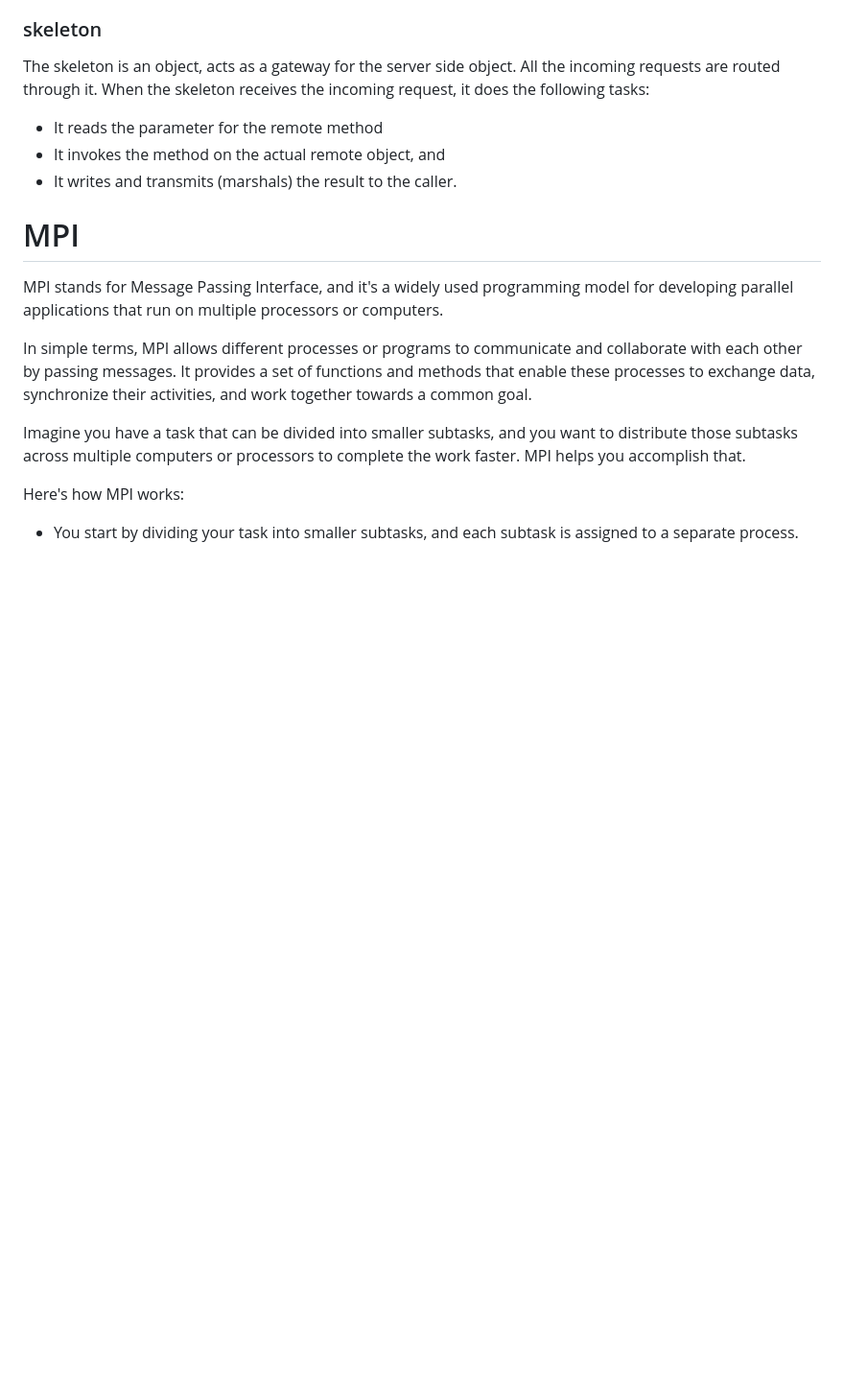
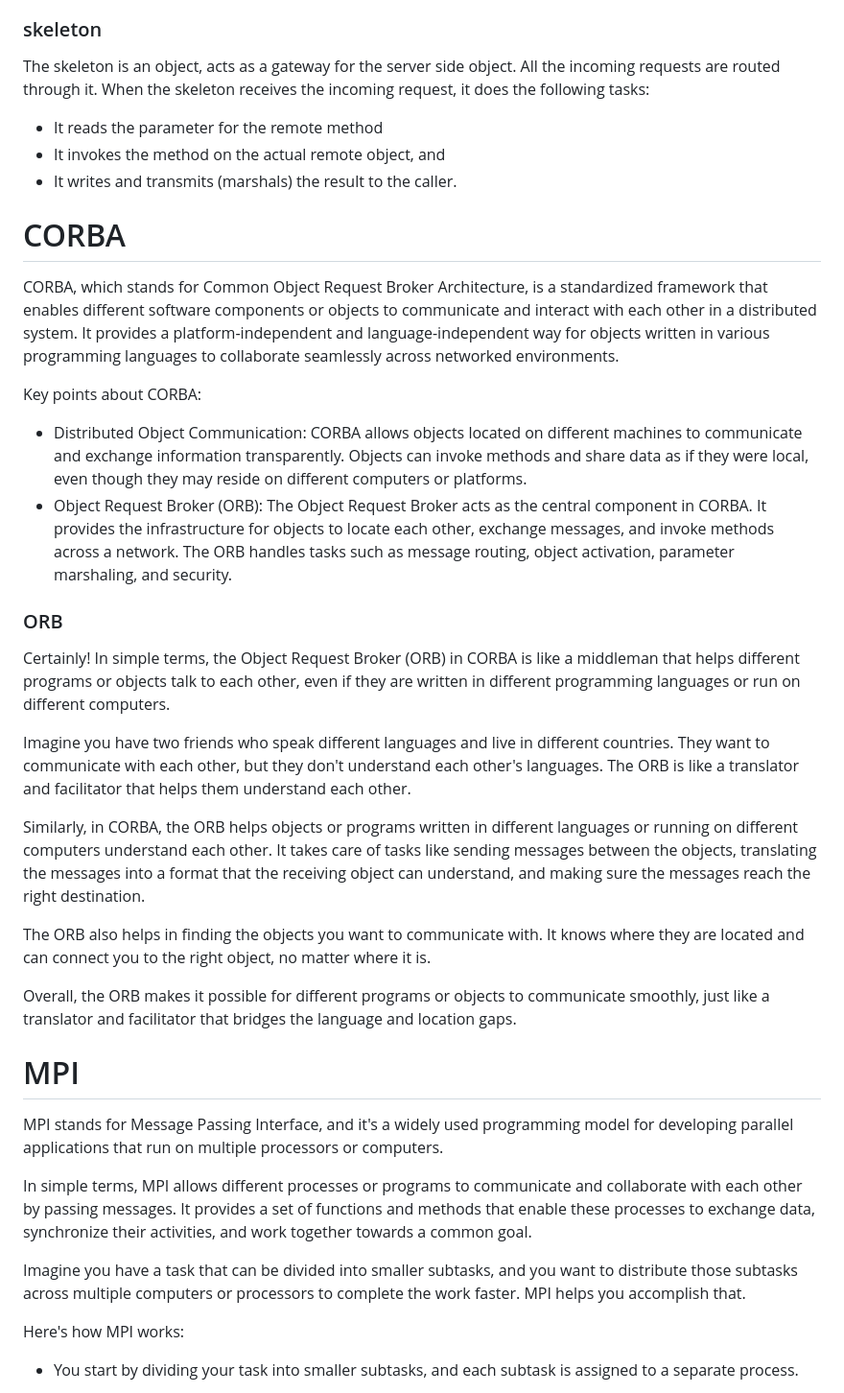
Before and after one commit to Kedar-Khedkar/Assignments-DS, a Markdown page: Readme.md, the part around the change. Shown at 96% size. Drawn GitHub-style; blank space fills up the shorter version.

Commit message:
Add: info

```diff
--- a/Readme.md
+++ b/Readme.md
@@ -39,6 +39,24 @@ The skeleton is an object, acts as a gateway for the server side object. All the
 - It reads the parameter for the remote method
 - It invokes the method on the actual remote object, and
 - It writes and transmits (marshals) the result to the caller.
+# CORBA
+CORBA, which stands for Common Object Request Broker Architecture, is a standardized framework that enables different software components or objects to communicate and interact with each other in a distributed system. It provides a platform-independent and language-independent way for objects written in various programming languages to collaborate seamlessly across networked environments.
+
+Key points about CORBA:
+
+- Distributed Object Communication: CORBA allows objects located on different machines to communicate and exchange information transparently. Objects can invoke methods and share data as if they were local, even though they may reside on different computers or platforms.
+- Object Request Broker (ORB): The Object Request Broker acts as the central component in CORBA. It provides the infrastructure for objects to locate each other, exchange messages, and invoke methods across a network. The ORB handles tasks such as message routing, object activation, parameter marshaling, and security.
+
+### ORB
+Certainly! In simple terms, the Object Request Broker (ORB) in CORBA is like a middleman that helps different programs or objects talk to each other, even if they are written in different programming languages or run on different computers.
+
+Imagine you have two friends who speak different languages and live in different countries. They want to communicate with each other, but they don't understand each other's languages. The ORB is like a translator and facilitator that helps them understand each other.
+
+Similarly, in CORBA, the ORB helps objects or programs written in different languages or running on different computers understand each other. It takes care of tasks like sending messages between the objects, translating the messages into a format that the receiving object can understand, and making sure the messages reach the right destination.
+
+The ORB also helps in finding the objects you want to communicate with. It knows where they are located and can connect you to the right object, no matter where it is.
+
+Overall, the ORB makes it possible for different programs or objects to communicate smoothly, just like a translator and facilitator that bridges the language and location gaps.
 # MPI
 MPI stands for Message Passing Interface, and it's a widely used programming model for developing parallel applications that run on multiple processors or computers.
 
```
